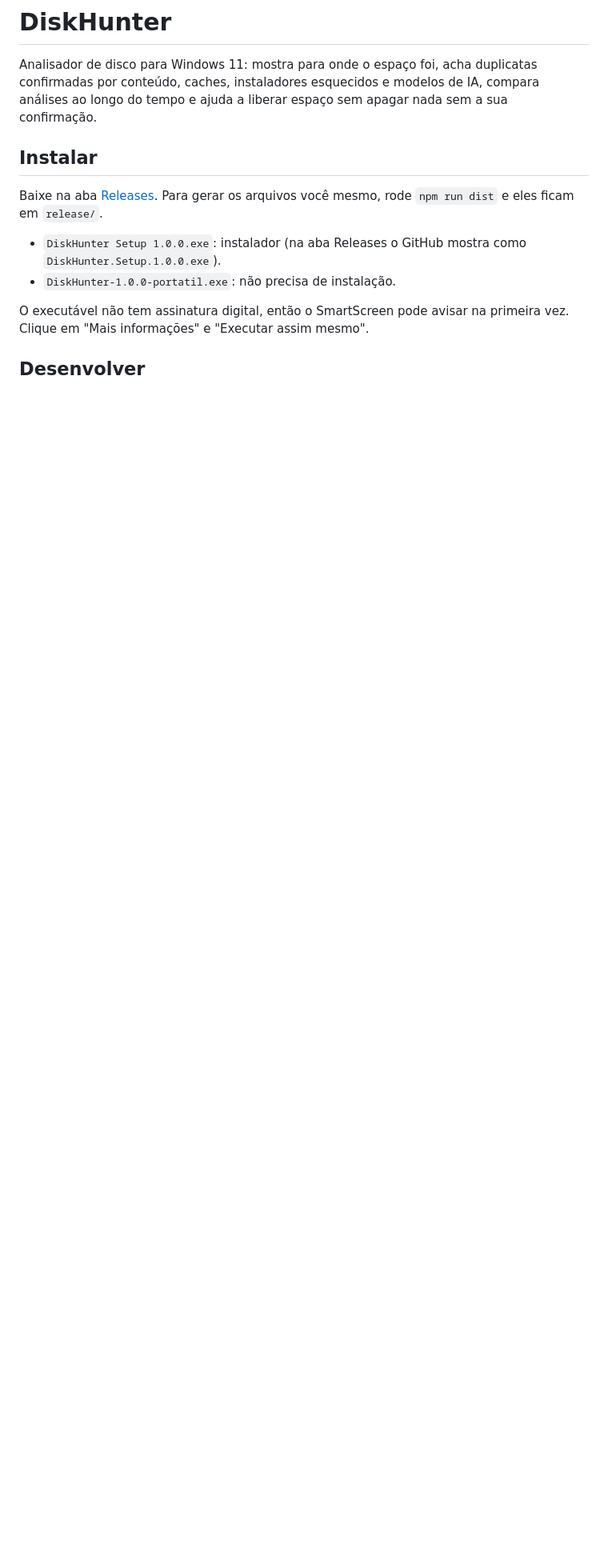
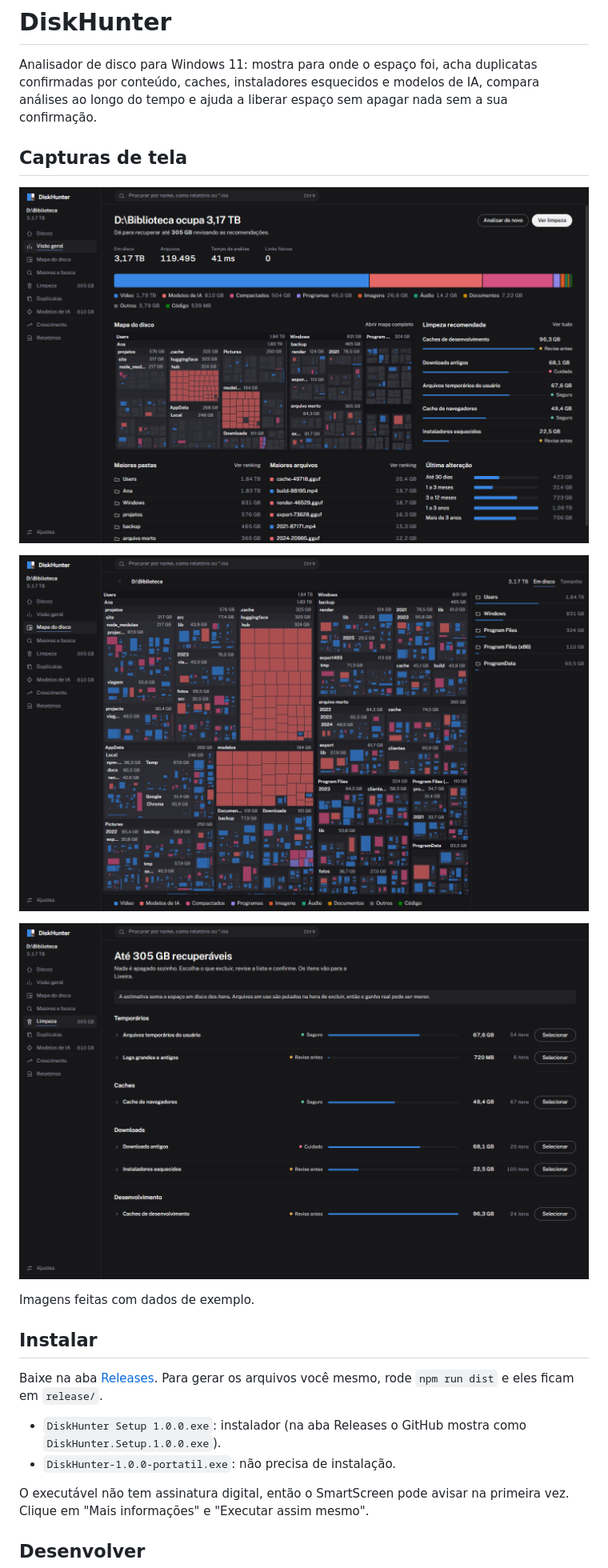
Before and after one commit to Henriquehoff4/diskhunter, a Markdown page: README.md, the part around the change. Shown at 80% size. GitHub-like rendering; pictures changed too: docs/screenshots/limpeza.png (added), docs/screenshots/mapa-do-disco.png (added), docs/screenshots/visao-geral.png (added); blank space fills up the shorter version.

Commit message:
Adiciona capturas de tela ao README

```diff
--- a/README.md
+++ b/README.md
@@ -1,6 +1,16 @@
 # DiskHunter
 
 Analisador de disco para Windows 11: mostra para onde o espaço foi, acha duplicatas confirmadas por conteúdo, caches, instaladores esquecidos e modelos de IA, compara análises ao longo do tempo e ajuda a liberar espaço sem apagar nada sem a sua confirmação.
+
+## Capturas de tela
+
+![Visão geral do disco, com o mapa e a limpeza recomendada](docs/screenshots/visao-geral.png)
+
+![Mapa do disco em treemap](docs/screenshots/mapa-do-disco.png)
+
+![Tela de limpeza, com o nível de risco de cada item](docs/screenshots/limpeza.png)
+
+Imagens feitas com dados de exemplo.
 
 ## Instalar
 
```
